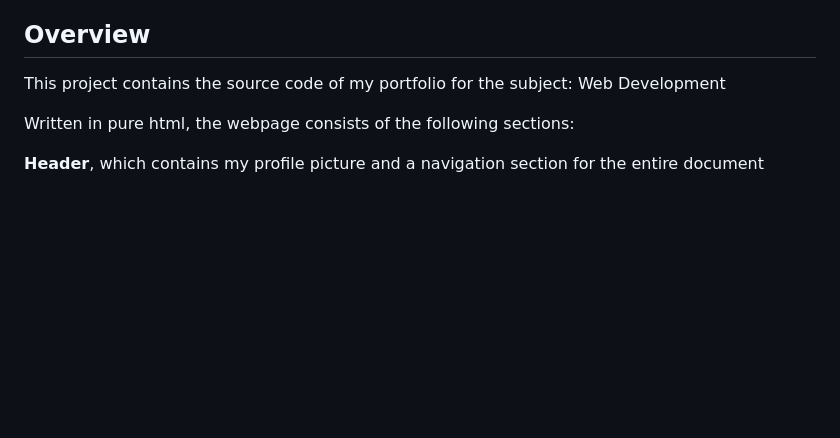
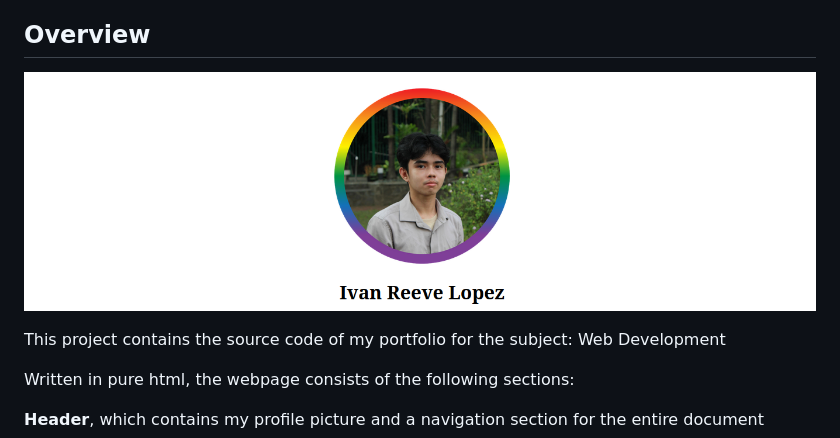
Before and after one commit to ivanreeve/webdev-portfolio, a Markdown page: README.md, the part around the change. Drawn GitHub-style; pictures changed too: src/assets/img/header.png (added); blank space fills up the shorter version.

Commit message:
change favicon dir, add header img

```diff
--- a/README.md
+++ b/README.md
@@ -16,6 +16,8 @@
 3. [HTML Elements and Tags Used](#html-elements-and-tags-used)
 
 ## Overview
+
+![page-header](./src/assets/img/header.png)
 
 This project contains the source code of my portfolio for the subject: Web Development
 
```
Also changed, not shown: 2 other files.
